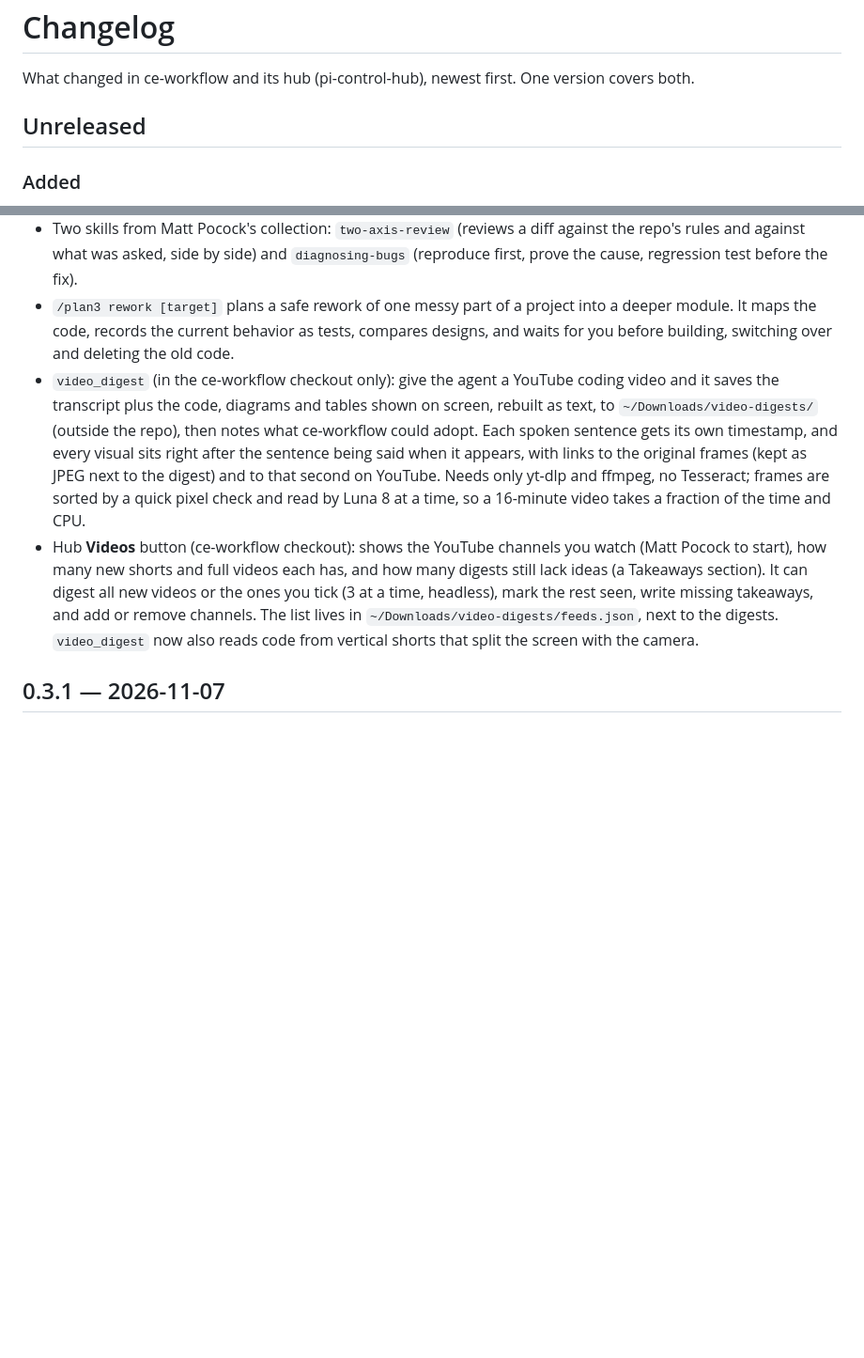
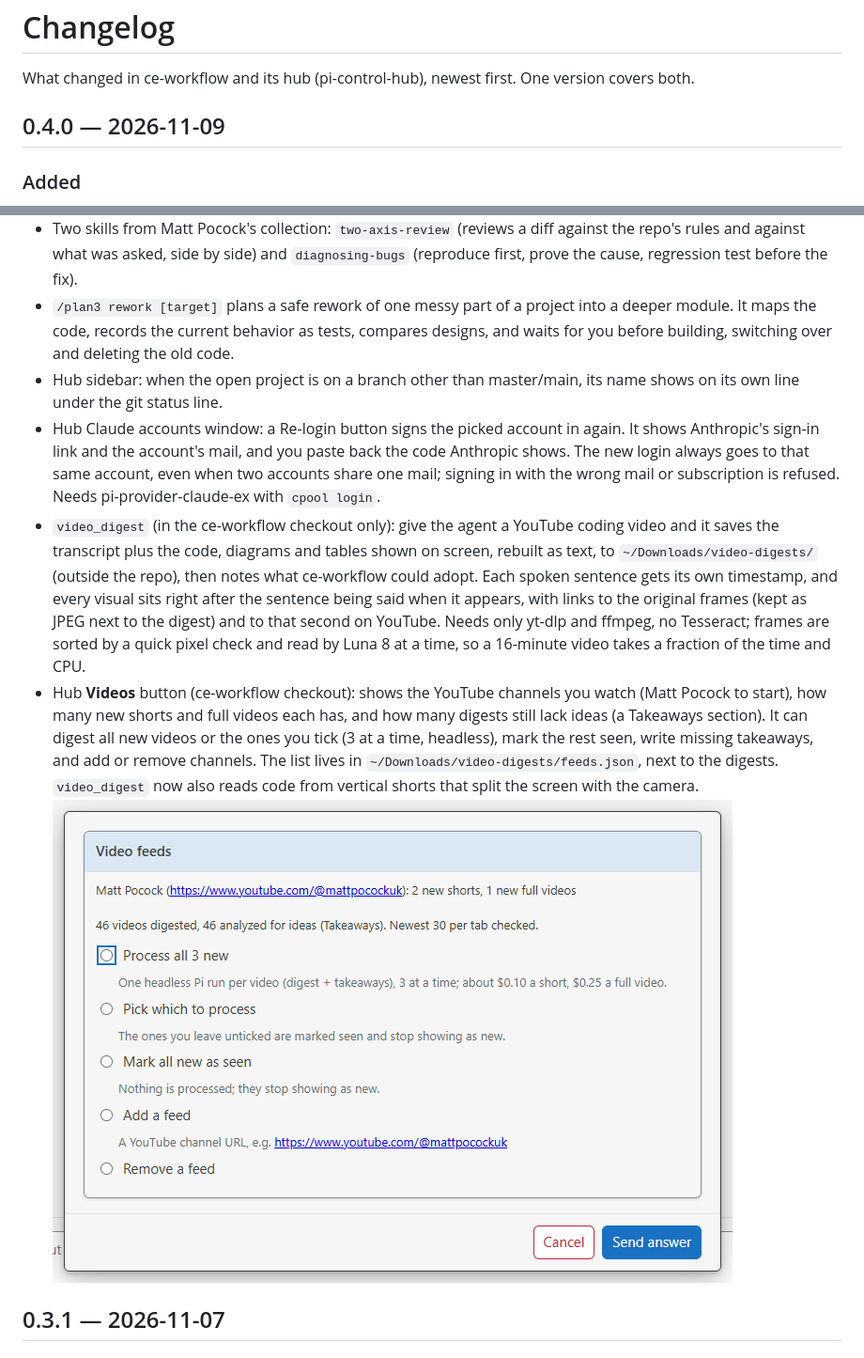
Before and after one commit to DrunkenDonkey80/ce-workflow, a Markdown page: CHANGELOG.md, 2 parts joined by grey strips. Shown at 94% size. Rendered like a GitHub page; pictures changed too: docs/changelog/0.4.0-videos-dialog.png (added); blank space fills up the shorter version.

Commit message:
0.4.0: video_digest + Videos button, Matt Pocock skills, plan3 size/rework/needs, hub branch line and Claude re-login

```diff
--- a/CHANGELOG.md
+++ b/CHANGELOG.md
@@ -2,7 +2,7 @@
 
 What changed in ce-workflow and its hub (pi-control-hub), newest first. One version covers both.
 
-## Unreleased
+## 0.4.0 — 2026-11-09
 
 ### Added
 - The agent can show you a plan's requirements checklist (the Alt+A one) as a question, so you can switch approvals from the hub or your phone. Only your ticks change it; the agent still cannot.
@@ -13,8 +13,11 @@ What changed in ce-workflow and its hub (pi-control-hub), newest first. One vers
 - `/wo → Catch up packages` also watches Matt Pocock's skills repo. When he changes a skill we adopted or adds a new one, the catch-up plan reviews it against `docs/upstream/mattpocock-skills.md` (what we took, what we rejected and why) and offers each finding to test, adopt or reject.
 - Two skills from Matt Pocock's collection: `two-axis-review` (reviews a diff against the repo's rules and against what was asked, side by side) and `diagnosing-bugs` (reproduce first, prove the cause, regression test before the fix).
 - `/plan3 rework [target]` plans a safe rework of one messy part of a project into a deeper module. It maps the code, records the current behavior as tests, compares designs, and waits for you before building, switching over and deleting the old code.
+- Hub sidebar: when the open project is on a branch other than master/main, its name shows on its own line under the git status line.
+- Hub Claude accounts window: a Re-login button signs the picked account in again. It shows Anthropic's sign-in link and the account's mail, and you paste back the code Anthropic shows. The new login always goes to that same account, even when two accounts share one mail; signing in with the wrong mail or subscription is refused. Needs pi-provider-claude-ex with `cpool login`.
 - `video_digest` (in the ce-workflow checkout only): give the agent a YouTube coding video and it saves the transcript plus the code, diagrams and tables shown on screen, rebuilt as text, to `~/Downloads/video-digests/` (outside the repo), then notes what ce-workflow could adopt. Each spoken sentence gets its own timestamp, and every visual sits right after the sentence being said when it appears, with links to the original frames (kept as JPEG next to the digest) and to that second on YouTube. Needs only yt-dlp and ffmpeg, no Tesseract; frames are sorted by a quick pixel check and read by Luna 8 at a time, so a 16-minute video takes a fraction of the time and CPU.
 - Hub **Videos** button (ce-workflow checkout): shows the YouTube channels you watch (Matt Pocock to start), how many new shorts and full videos each has, and how many digests still lack ideas (a Takeaways section). It can digest all new videos or the ones you tick (3 at a time, headless), mark the rest seen, write missing takeaways, and add or remove channels. The list lives in `~/Downloads/video-digests/feeds.json`, next to the digests. `video_digest` now also reads code from vertical shorts that split the screen with the camera.
+![The Videos dialog: new videos per feed and what to do with them](docs/changelog/0.4.0-videos-dialog.png)
 
 ## 0.3.1 — 2026-11-07
 
```
Also changed, not shown: docs/plans/2026-11-05-test-guarded-project-rework-workflow-characterize-redesign-r-54ff64f3-plan3.md (+2 -2 lines), 15 other files.
